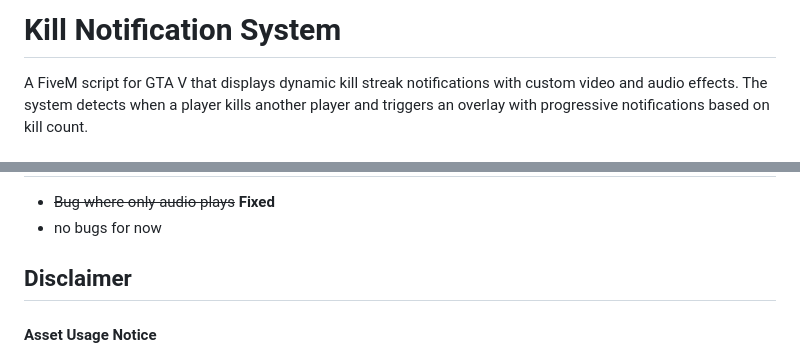
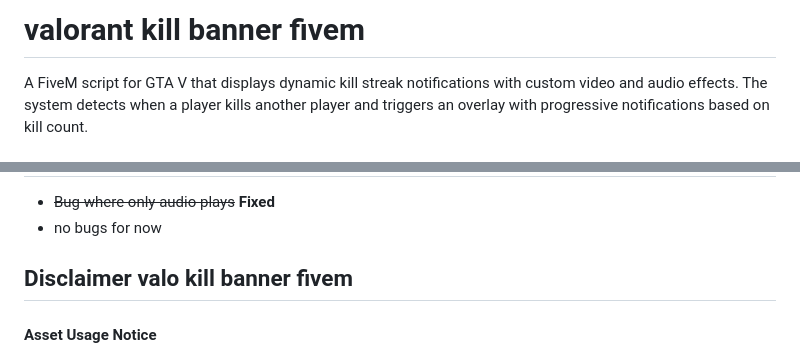
Before and after one commit to Anxxity/valo_kill_banner, a Markdown page: README.md, 2 parts joined by grey strips. Rendered like a GitHub page.

```diff
--- a/README.md
+++ b/README.md
@@ -1,4 +1,4 @@
-# Kill Notification System
+# valorant kill banner fivem
 
 A FiveM script for GTA V that displays dynamic kill streak notifications with custom video and audio effects. The system detects when a player kills another player and triggers an overlay with progressive notifications based on kill count.
 
@@ -155,7 +155,7 @@ killConfig: {
 
 
 
-## Disclaimer
+## Disclaimer valo kill banner fivem
 
 ####  Asset Usage Notice
 
```
